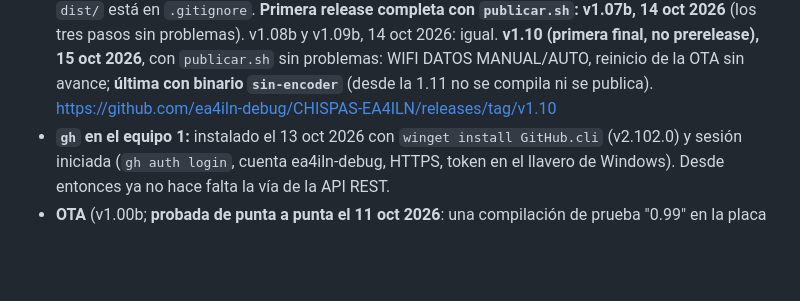
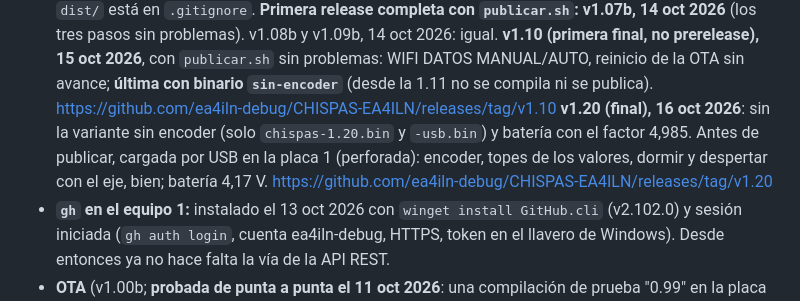
Before and after one commit to ea4iln-debug/CHISPAS-EA4ILN, a Markdown page: docs/NOTAS.md, the part around the change. Drawn GitHub-style; blank space fills up the shorter version.

Commit message:
Release v1.20 anotada
Co-Authored-By: Claude Opus 5.5 <noreply@anthropic.com>

```diff
--- a/docs/NOTAS.md
+++ b/docs/NOTAS.md
@@ -96,6 +96,9 @@ configuración en el aparato y actualización OTA desde las releases de GitHub.
   **Primera release completa con `publicar.sh`: v1.07b, 14 oct 2026** (los tres pasos sin problemas). v1.08b y v1.09b, 14 oct 2026: igual. **v1.10 (primera final, no prerelease), 15 oct 2026**, con `publicar.sh` sin
   problemas: WIFI DATOS MANUAL/AUTO, reinicio de la OTA sin avance; **última con binario `sin-encoder`** (desde la
   1.11 no se compila ni se publica). https://github.com/ea4iln-debug/CHISPAS-EA4ILN/releases/tag/v1.10
+  **v1.20 (final), 16 oct 2026**: sin la variante sin encoder (solo `chispas-1.20.bin` y `-usb.bin`) y batería con
+  el factor 4,985. Antes de publicar, cargada por USB en la placa 1 (perforada): encoder, topes de los valores,
+  dormir y despertar con el eje, bien; batería 4,17 V. https://github.com/ea4iln-debug/CHISPAS-EA4ILN/releases/tag/v1.20
 - **`gh` en el equipo 1:** instalado el 13 oct 2026 con `winget install GitHub.cli` (v2.102.0) y
   sesión iniciada (`gh auth login`, cuenta ea4iln-debug, HTTPS, token en el llavero de Windows). Desde entonces ya no hace falta la vía de la API REST.
 - **OTA** (v1.00b; **probada de punta a punta el 11 oct 2026**: una compilación de prueba "0.99" en la placa 1 encontró la release v1.00b, la descargó e instaló, y arrancó con la v1.00b conservando la NVS): CONF > CONFIG >
```
Also changed, not shown: CLAUDE.md (+3 -3 lines).
